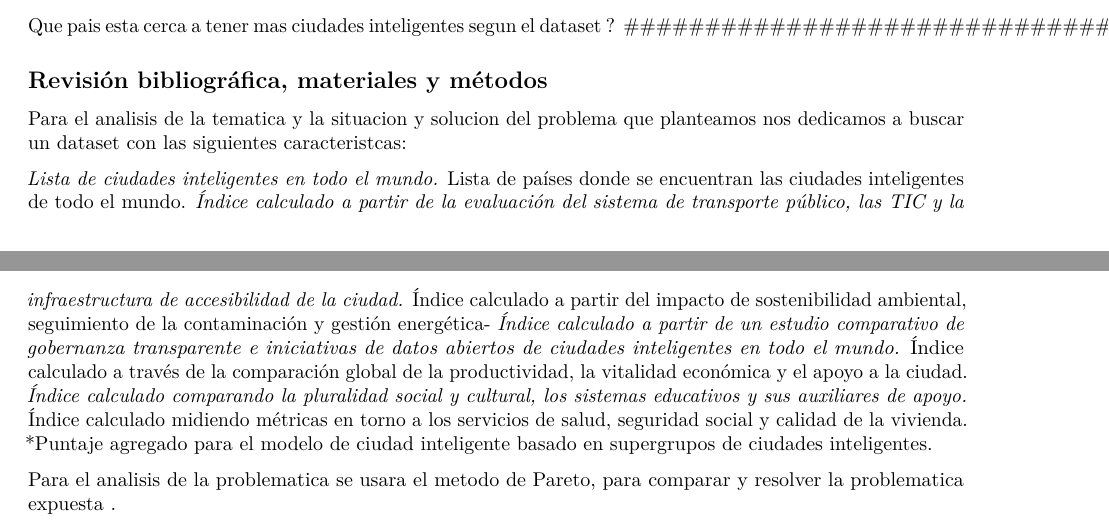
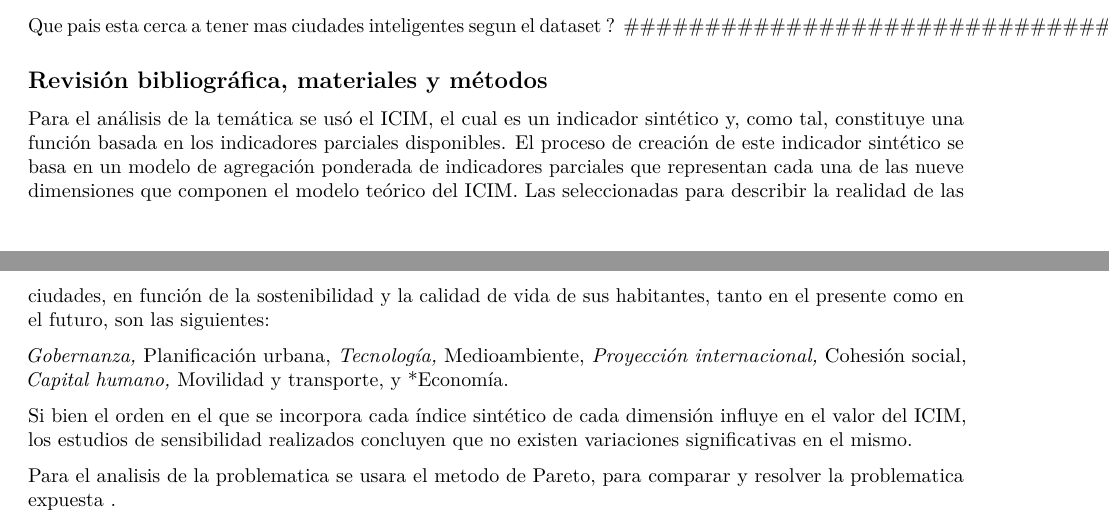
Before and after one commit to fabiomoreirab/UPB, an R Markdown document (SCM_DP.Rmd): two parts of pages 2 and 3 of 5, joined at a grey line, cut so that both start at the same text. Rendered offline with R 4.5, knitr and Pandoc, then LaTeX, with nearby package versions.

Commit message:
Update SCM_DP.Rmd

```diff
--- a/SCM_DP.Rmd
+++ b/SCM_DP.Rmd
@@ -71,17 +71,21 @@ Que pais esta cerca a tener mas ciudades inteligentes segun el dataset ?
 ## Revisión bibliográfica, materiales y métodos ####
 ####################################################
 
-Para el analisis de la tematica y la situacion y solucion del problema que planteamos nos dedicamos a buscar un dataset con las siguientes caracteristcas:
+Para el análisis de la temática se usó el ICIM, el cual es un indicador sintético y, como tal, constituye una función basada en los indicadores parciales disponibles.
+El proceso de creación de este indicador sintético se basa en un modelo de agregación ponderada de indicadores parciales que representan cada una de las nueve dimensiones que componen el modelo teórico del ICIM. Las seleccionadas para describir la realidad de las ciudades, en función de la sostenibilidad y la calidad de vida de sus habitantes, tanto en el presente como en el futuro, son las siguientes:
 
-*Lista de ciudades inteligentes en todo el mundo.
-*Lista de países donde se encuentran las ciudades inteligentes de todo el mundo.
-*Índice calculado a partir de la evaluación del sistema de transporte público, las TIC y la infraestructura de accesibilidad de la ciudad.
-*Índice calculado a partir del impacto de sostenibilidad ambiental, seguimiento de la contaminación y gestión energética-
-*Índice calculado a partir de un estudio comparativo de gobernanza transparente e iniciativas de datos abiertos de ciudades inteligentes en todo el mundo.
-*Índice calculado a través de la comparación global de la productividad, la vitalidad económica y el apoyo a la ciudad.
-*Índice calculado comparando la pluralidad social y cultural, los sistemas educativos y sus auxiliares de apoyo.
-*Índice calculado midiendo métricas en torno a los servicios de salud, seguridad social y calidad de la vivienda.
-*Puntaje agregado para el modelo de ciudad inteligente basado en supergrupos de ciudades inteligentes.
+*Gobernanza,
+*Planificación urbana,
+*Tecnología,
+*Medioambiente,
+*Proyección internacional,
+*Cohesión social,
+*Capital humano,
+*Movilidad y transporte, y
+*Economía.
+
+Si bien el orden en el que se incorpora cada índice sintético de cada dimensión influye en el valor del ICIM,
+los estudios de sensibilidad realizados concluyen que no existen variaciones significativas en el mismo.
 
 Para el analisis de la problematica se usara el metodo de Pareto, para comparar y resolver la problematica expuesta .
 
```
